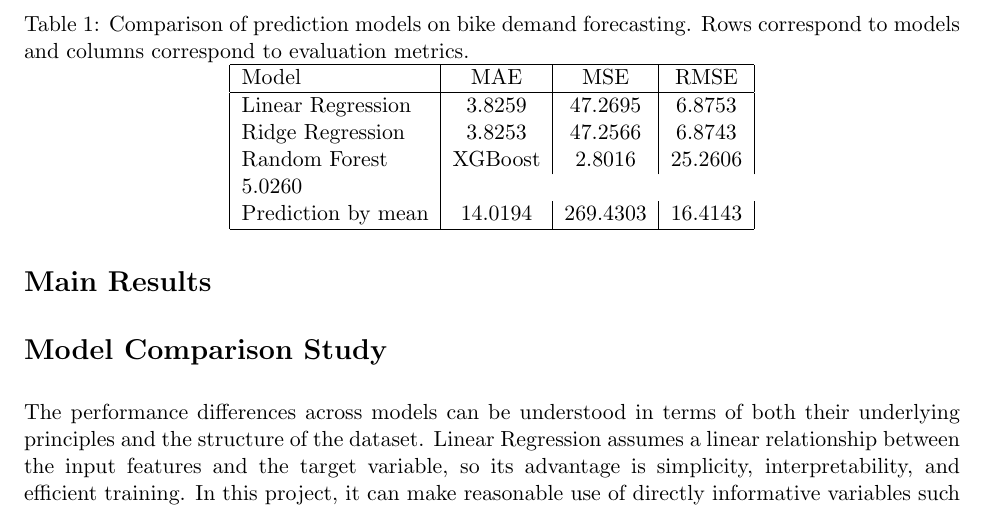
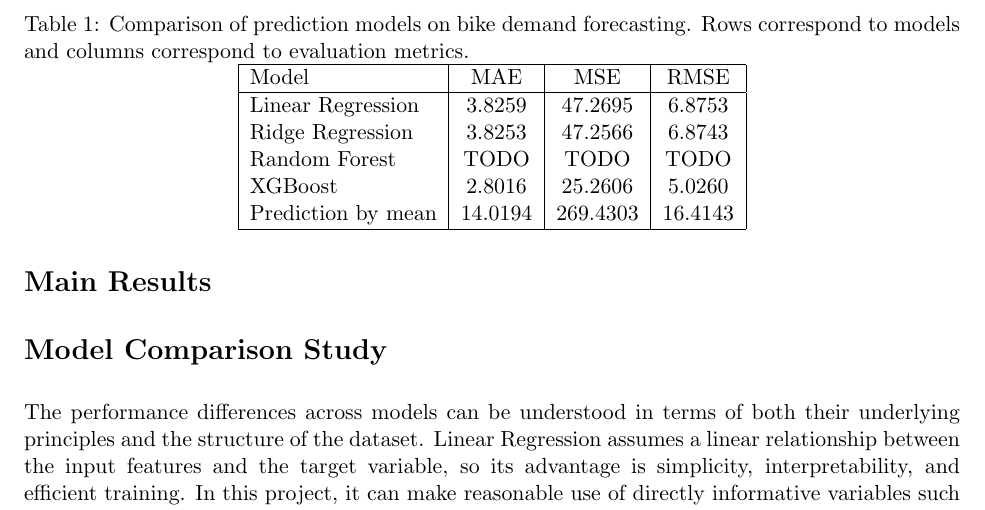
Before and after one commit to YifanTonyJu/CSCC11-bikeshare-demand-prediction, a LaTeX document (docs/report/report.tex): part of page 3 of 4, cut so that both start at the same text. Compiled offline with pdfLaTeX.

Commit message:
Update report.tex

```diff
--- a/docs/report/report.tex
+++ b/docs/report/report.tex
@@ -87,7 +87,7 @@ We use a time-based 80/20 train/test split to avoid data leakage and ensure eval
         \hline
         Linear Regression & 3.8259 & 47.2695 & 6.8753 \\
         Ridge Regression & 3.8253 & 47.2566 & 6.8743 \\
-        Random Forest & % TODO & % TODO &  TODO \\
+        Random Forest &  TODO &  TODO &  TODO \\
         XGBoost & 2.8016 & 25.2606 & 5.0260 \\
         Prediction by mean & 14.0194 & 269.4303 & 16.4143 \\
         \hline
```
